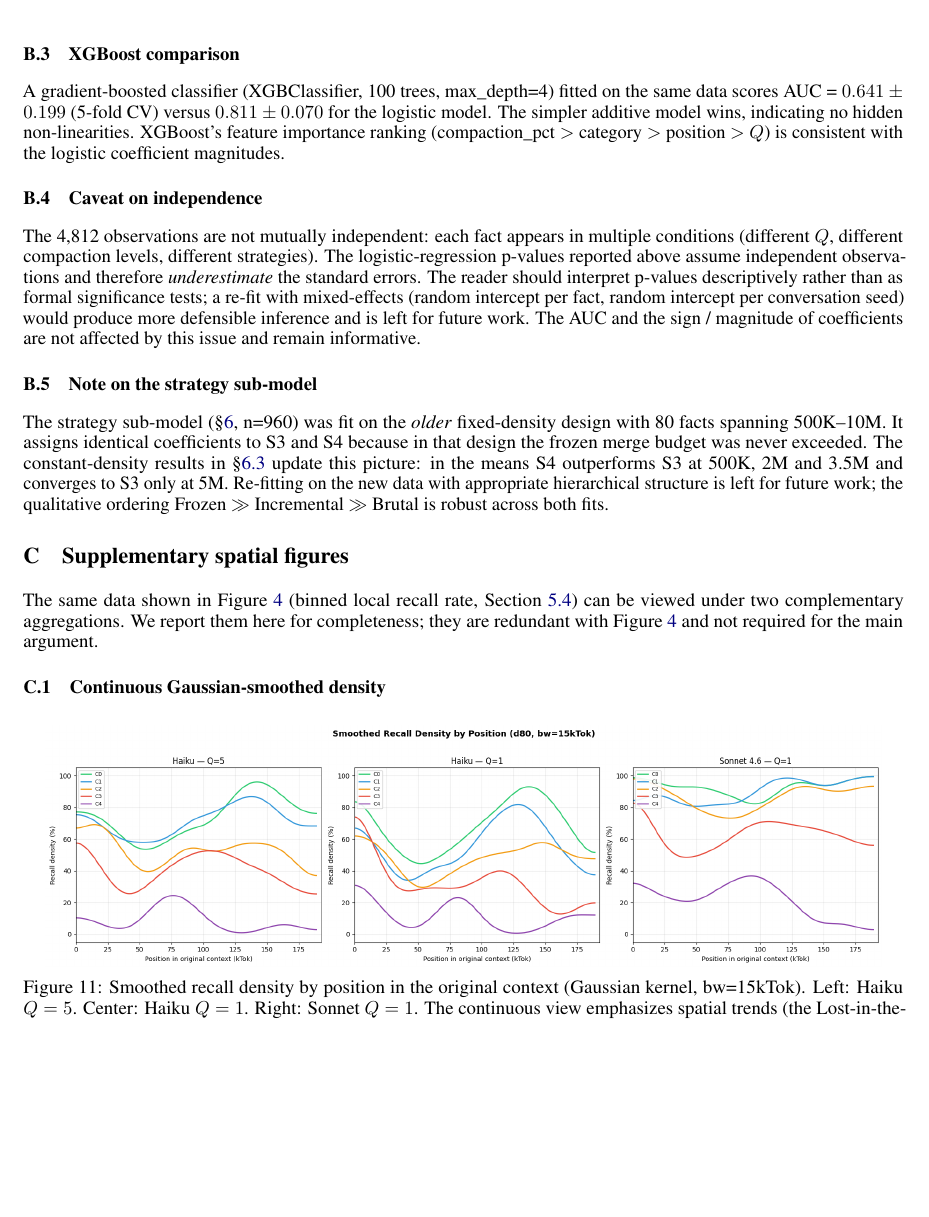
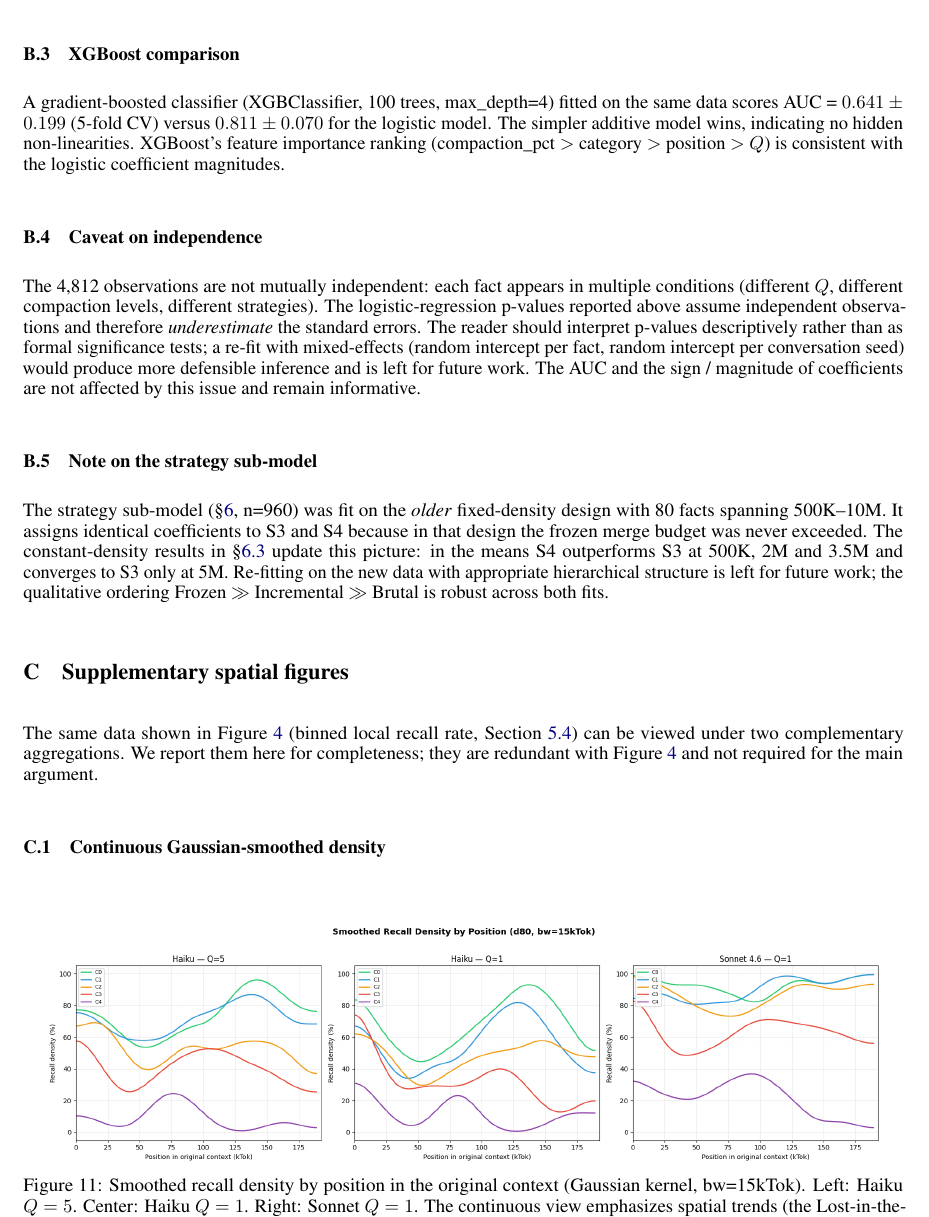
Before and after one commit to profff/lost-in-compaction, a LaTeX paper (paper_latex/main.tex, which reads paper_latex/sections/appendix_c_supplementary_figures.tex): part of page 26 of 27, cut so that both start at the same text, the shorter picture padded with empty space. Compiled offline with pdfLaTeX.

Commit message:
Fix figure float bleeding into References (use [H] placement in Appendix C)

```diff
--- a/paper_latex/main.tex
+++ b/paper_latex/main.tex
@@ -24,6 +24,7 @@
 % --- Figures & captions ---
 \usepackage{graphicx}
 \usepackage{grffile}        % allow dots/underscores in figure filenames
+\usepackage{float}          % [H] placement specifier (force figure here)
 \usepackage{caption}
 \usepackage{subcaption}
 \graphicspath{{figures/}}
--- a/paper_latex/sections/appendix_c_supplementary_figures.tex
+++ b/paper_latex/sections/appendix_c_supplementary_figures.tex
@@ -8,7 +8,7 @@ with \Cref{fig:spatial-recall} and not required for the main argument.
 \subsection{Continuous Gaussian-smoothed density}
 \label{sec:appendix-supp-smoothed}
 
-\begin{figure}[h]
+\begin{figure}[H]
 \centering
 \includegraphics[width=0.95\linewidth]{fig8_recall_density.png}
 \caption{Smoothed recall density by position in the original context (Gaussian
```
Also changed, not shown: paper_latex/sections/appendix_c_supplementary_figures.tex (2 more changed lines).
